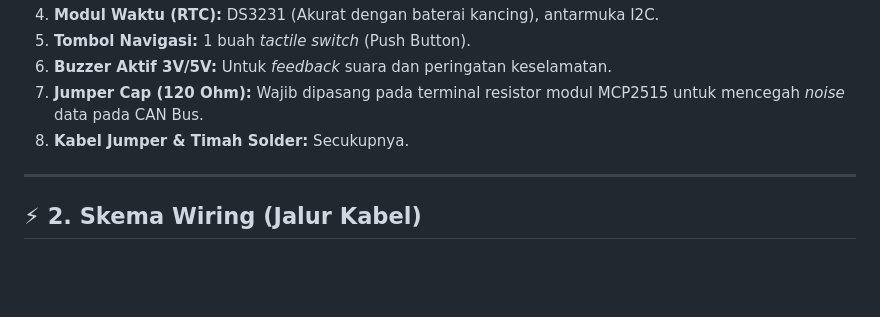
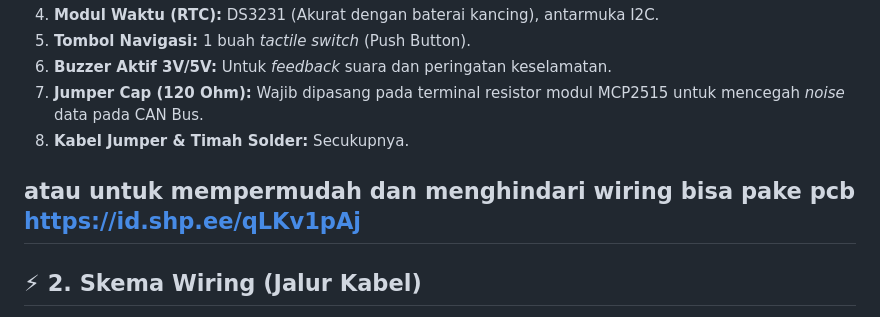
Before and after one commit to atzarhika/jamFoxRS-MCP-OledBLE, a Markdown page: README.md, the part around the change. GitHub-like rendering; blank space fills up the shorter version.

```diff
--- a/README.md
+++ b/README.md
@@ -35,6 +35,8 @@ Pada versi **V15.1 (Pro Edition)** ini, alat telah dilengkapi dengan **Bluetooth
 7. **Jumper Cap (120 Ohm):** Wajib dipasang pada terminal resistor modul MCP2515 untuk mencegah *noise* data pada CAN Bus.
 8. **Kabel Jumper & Timah Solder:** Secukupnya.
 
+
+atau untuk mempermudah dan menghindari wiring bisa pake pcb https://id.shp.ee/qLKv1pAj
 ---
 
 ## ⚡ 2. Skema Wiring (Jalur Kabel)
```
